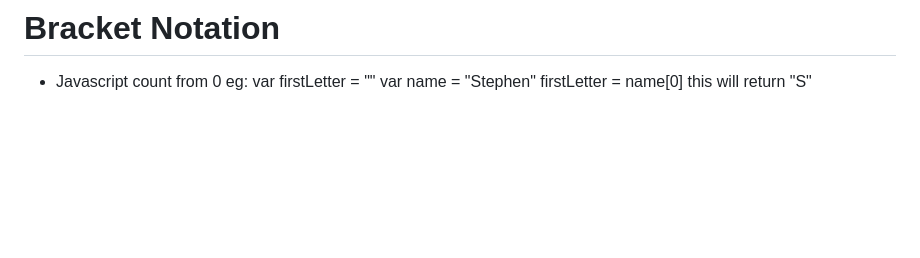
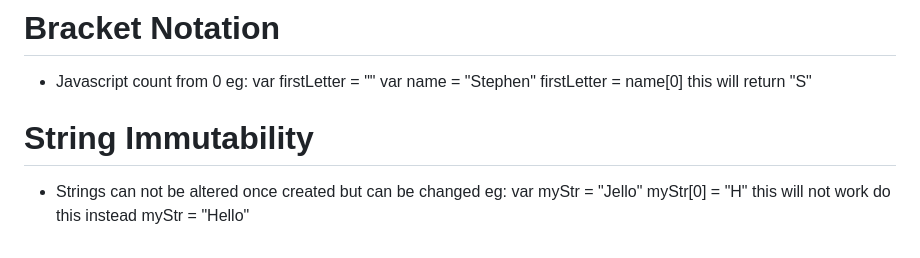
Before and after one commit to stephen-atech/JavaScript-tutorial, a Markdown page: README.md, the part around the change. Rendered like a GitHub page; blank space fills up the shorter version.

Commit message:
String Immutability

```diff
--- a/README.md
+++ b/README.md
@@ -176,3 +176,11 @@ eg:
    var name = "Stephen"
    firstLetter = name[0]
    this will return "S"
+
+# String Immutability
+- Strings can not be altered once created but can be changed
+eg:
+   var myStr = "Jello"
+   myStr[0] = "H"
+   this will not work do this instead
+   myStr = "Hello"
```
